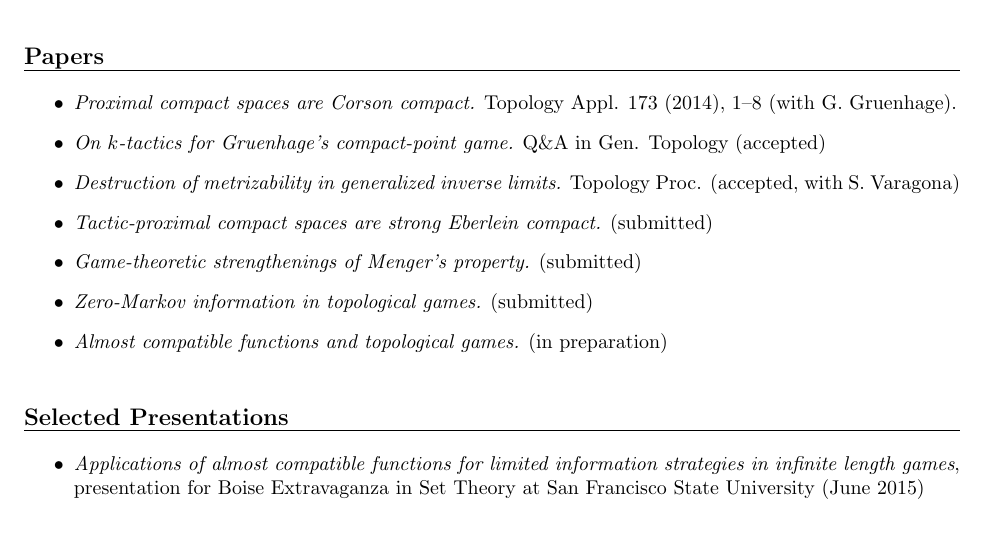
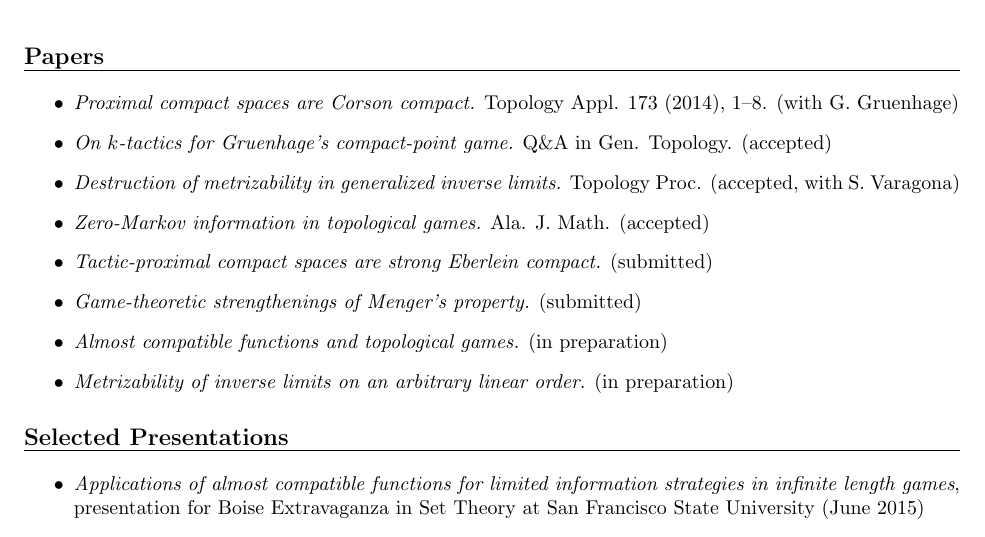
Before and after one commit to StevenClontz/cv, a LaTeX CV (CV.tex): part of page 2 of 4, cut so that both start at the same text. Compiled offline with pdfLaTeX.

Commit message:
Add AJM paper

```diff
--- a/CV.tex
+++ b/CV.tex
@@ -138,13 +138,16 @@ Phi Kappa Phi, Phi Beta Kappa\\
 \begin{itemize}
   \item
     \textit{Proximal compact spaces are Corson compact.}
-    Topology Appl. 173 (2014), 1–8 (with G. Gruenhage).
+    Topology Appl. 173 (2014), 1–8. (with G. Gruenhage)
   \item
     \textit{On $k$-tactics for Gruenhage's compact-point game.}
-    Q\&A in Gen. Topology (accepted)
+    Q\&A in Gen. Topology. (accepted)
   \item
     \textit{Destruction of metrizability in generalized inverse limits.}
     Topology Proc. (accepted, with S. Varagona)
+  \item
+    \textit{Zero-Markov information in topological games.} Ala. J.
+    Math. (accepted)
   \item
     \textit{Tactic-proximal compact spaces are strong Eberlein compact.}
     (submitted)
@@ -152,10 +155,10 @@ Phi Kappa Phi, Phi Beta Kappa\\
     \textit{Game-theoretic strengthenings of Menger's property.}
     (submitted)
   \item
-    \textit{Zero-Markov information in topological games.}
-    (submitted)
+    \textit{Almost compatible functions and topological games.}
+    (in preparation)
   \item
-    \textit{Almost compatible functions and topological games.}
+    \textit{Metrizability of inverse limits on an arbitrary linear order.}
     (in preparation)
 \end{itemize}
 
```
Also changed, not shown: CV.pdf.
